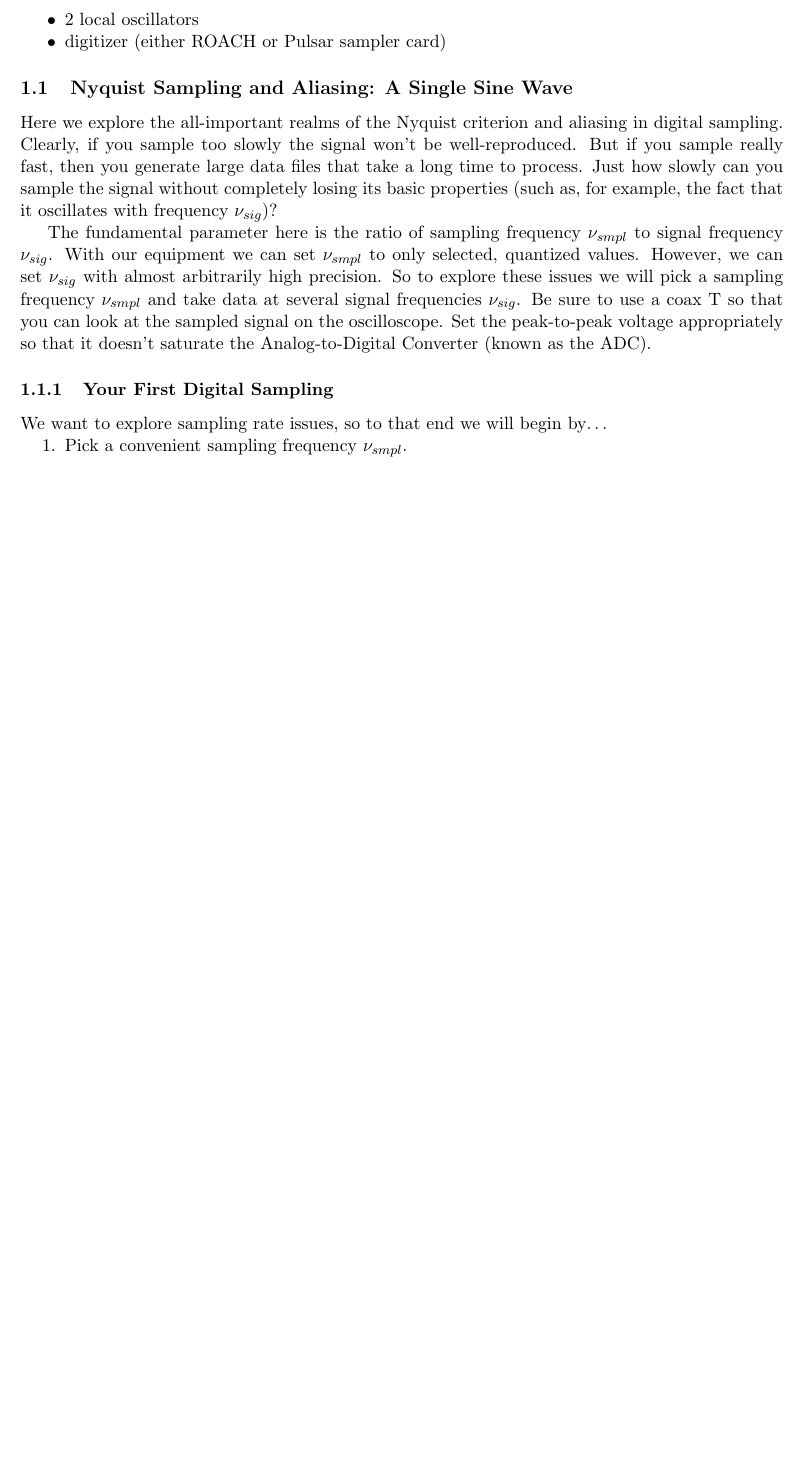
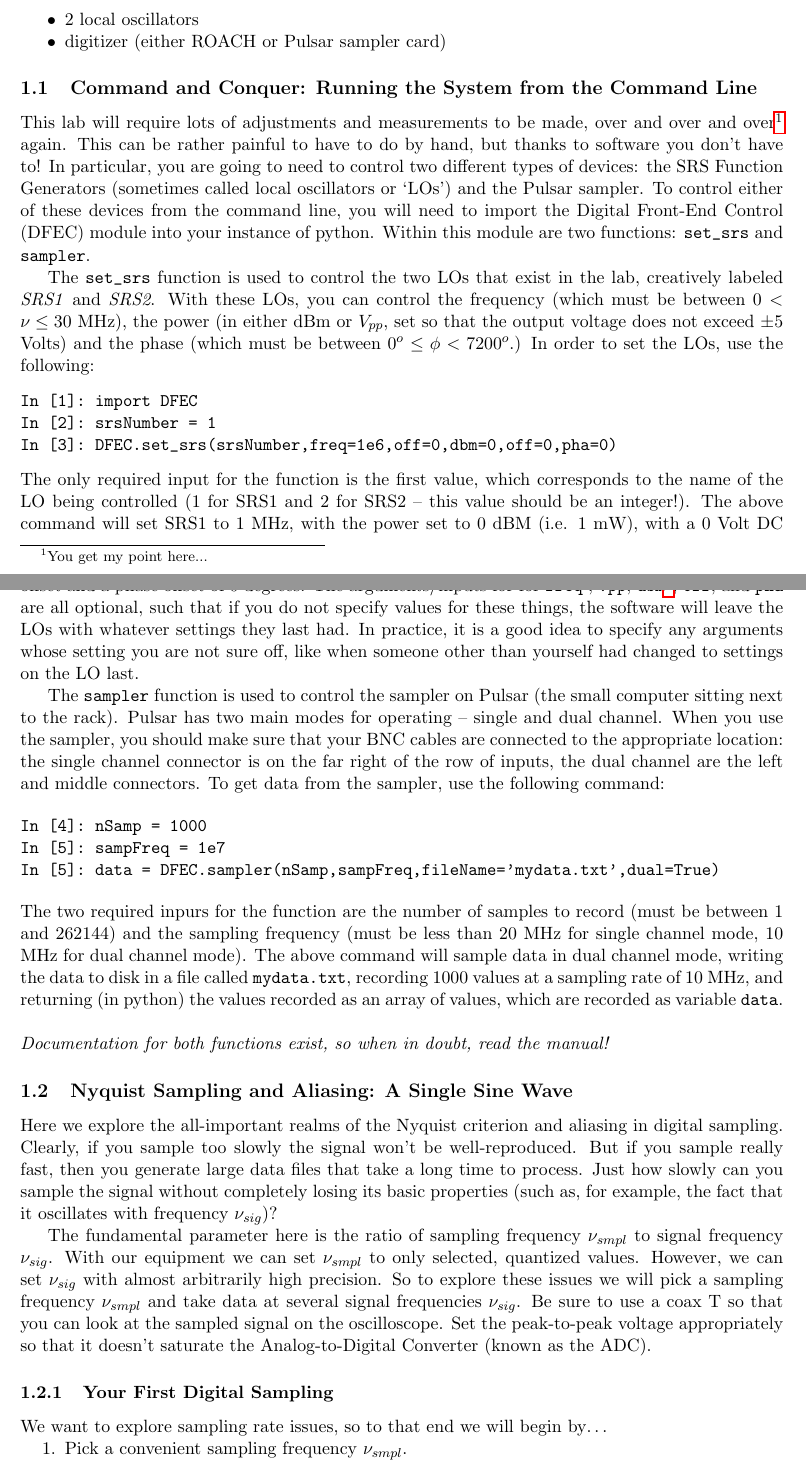
Before and after one commit to AaronParsons/ugradio, a LaTeX document (lab_digital/lab_digital.tex): part of page 2 of 12 before the commit and two parts of pages 2 and 3 of 13 after it, the two joined at a grey line, cut so that both start at the same text, the shorter picture padded with empty space. The pictures show the PDF file lab_digital/lab_digital.pdf that the author committed with the source.

Commit message:
Adding new documentation to lab for sampler and SRS LO control

```diff
--- a/lab_digital/lab_digital.tex
+++ b/lab_digital/lab_digital.tex
@@ -96,6 +96,67 @@ by the end of the first week, you're behind. Here's how it should be:
 \item digitizer (either ROACH or Pulsar sampler card)
 \end{itemize}
 
+\subsection{Command and Conquer: Running the System from the Command Line}\label{software}
+
+    This lab will require lots of adjustments and measurements to be made,
+over and over and over\footnote{You get my point here...} again. This can be
+rather painful to have to do by hand, but thanks to software you don't have
+to! In particular, you are going to need to control two different types of
+devices: the SRS Function Generators (sometimes called local oscillators or
+`LOs') and the Pulsar sampler. To control either of these devices from the
+command line, you will need to import the Digital Front-End Control (DFEC)
+module into your instance of python. Within this module are two functions:
+\verb set_srs  and \verb sampler .
+
+    The \verb set_srs  function is used to control the two LOs that exist in
+the lab, creatively labeled \emph{SRS1} and \emph{SRS2}. With these LOs, you
+can control the frequency (which must be between $0 < \nu \le 30
+\textrm{ MHz}$), the power (in either dBm or $V_{pp}$, set so that the output
+voltage does not exceed $\pm 5$ Volts) and the phase (which
+must be between $0^o \le \phi < 7200^o$.) In order to set the LOs, use the
+following:
+\begin{verbatim}
+In [1]: import DFEC
+In [2]: srsNumber = 1
+In [3]: DFEC.set_srs(srsNumber,freq=1e6,off=0,dbm=0,off=0,pha=0)
+\end{verbatim}
+The only required input for the function is the first value, which corresponds
+to the name of the LO being controlled (1 for SRS1 and 2 for SRS2 -- this
+value should be an integer!). The above command will set SRS1 to 1 MHz,
+with the power set to 0 dBM (i.e. 1 mW), with a 0 Volt DC offset and a phase
+offset of 0 degrees. The arguments/inputs for
+for \verb freq  , \verb vpp , \verb dbm \footnote{The function will error out
+if you try to set both the power by specifying both the dBm and the $V_{pp}$,
+since they both control the same thing.}, \verb off , and \verb pha  are all
+optional, such that if you do not specify values for these things, the
+software will leave the LOs with whatever settings they last had. In practice,
+it is a good idea to specify any arguments whose setting you are not sure off,
+like when someone other than yourself had changed to settings on the LO last.
+
+    The \verb sampler  function is used to control the sampler on Pulsar (the
+small computer sitting next to the rack). Pulsar has two main modes for
+operating -- single and dual channel. When you use the sampler, you should
+make sure that your BNC cables are connected to the appropriate location: the
+single channel connector is on the far right of the row of inputs, the dual
+channel are the left and middle connectors. To get data from the sampler, use
+the following command:
+
+\begin{verbatim}
+In [4]: nSamp = 1000
+In [5]: sampFreq = 1e7
+In [5]: data = DFEC.sampler(nSamp,sampFreq,fileName='mydata.txt',dual=True)
+\end{verbatim}
+The two required inpurs for the function are the number of samples to record
+(must be between 1 and 262144) and the sampling frequency (must be less than
+20 MHz for single channel mode, 10 MHz for dual channel mode). The above
+command will sample data in dual channel mode, writing the data to disk in a
+file called \verb mydata.txt , recording 1000 values at a sampling rate of 10
+MHz, and returning (in python) the values recorded as an array of values,
+which are recorded as variable \verb data .
+\\
+\\
+\noindent\emph{Documentation for both functions exist, so when in doubt, read the manual!}
+
 \subsection{Nyquist Sampling and Aliasing: A Single Sine Wave} \label{nyquist}
 
     Here we explore the all-important realms of the Nyquist
```
Also changed, not shown: lab_digital/lab_digital.pdf, lab_digital/lab_digital.tex (1 more changed lines).
